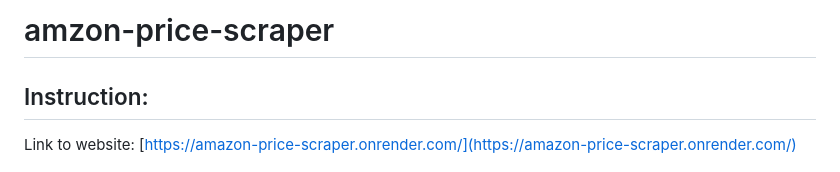
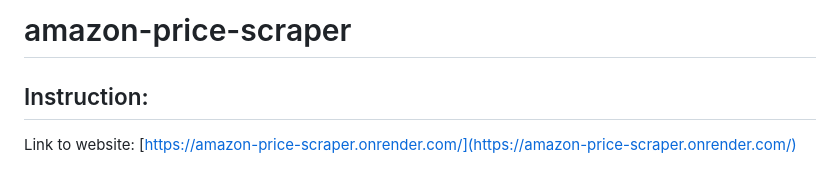
Before and after one commit to kxc663/amazon-price-scraper, a Markdown page: README.md, the part around the change. Rendered like a GitHub page.

```diff
--- a/README.md
+++ b/README.md
@@ -1,4 +1,4 @@
-# amzon-price-scraper
+# amazon-price-scraper
 ## Instruction:
 Link to website: [https://amazon-price-scraper.onrender.com/](https://amazon-price-scraper.onrender.com/)
 
```
